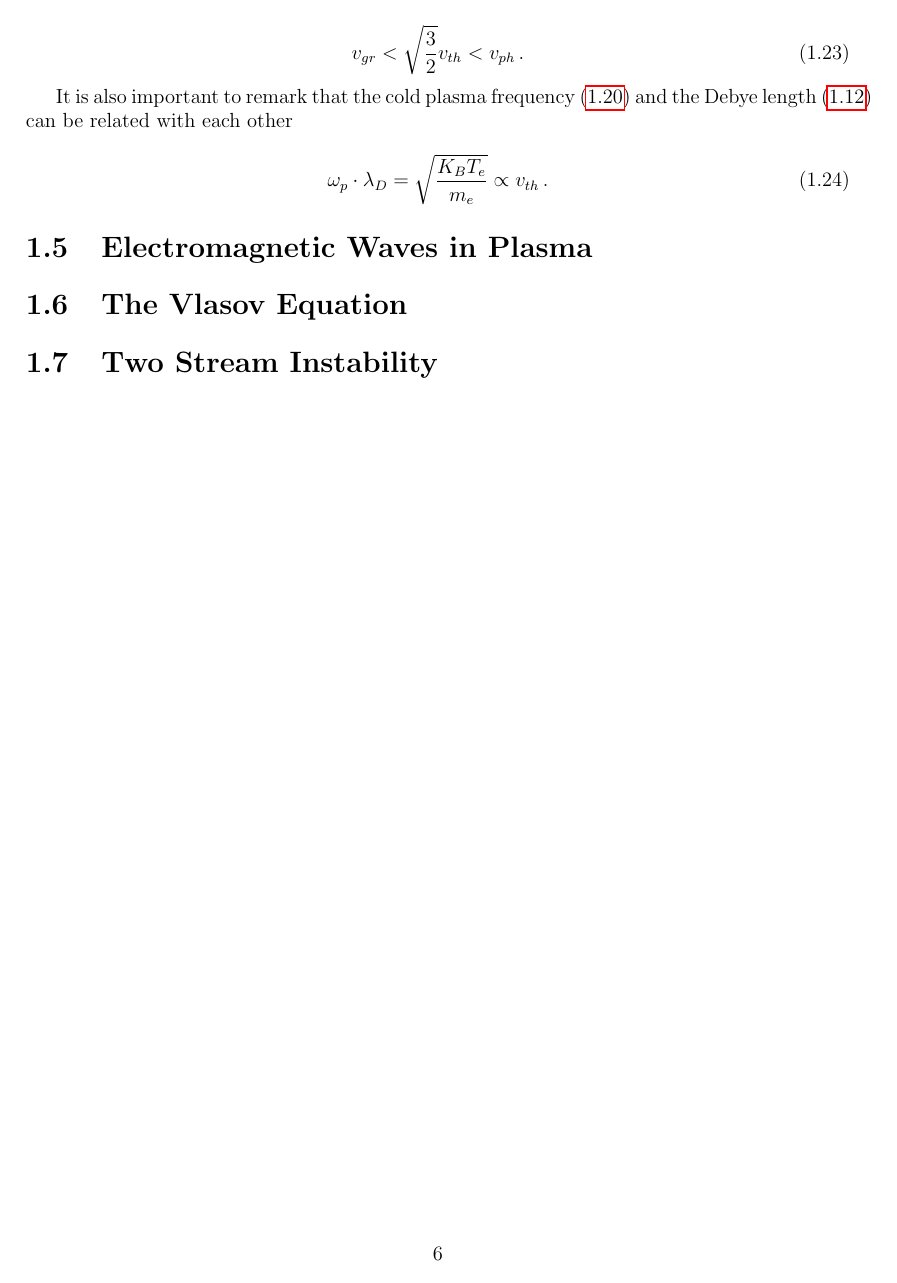
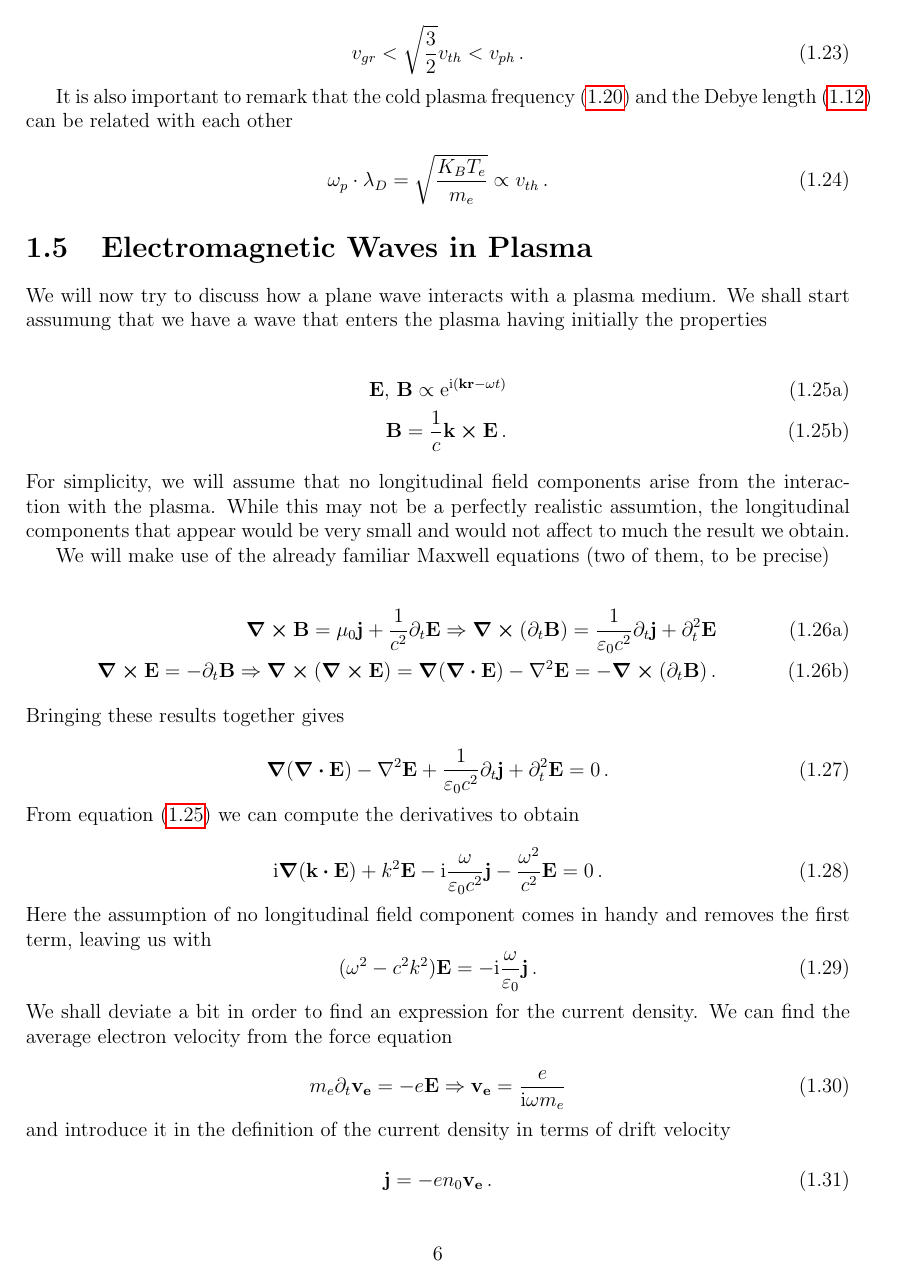
Before and after one commit to DolineanuMircea/Bachelor-Thesis, a LaTeX figure (manuscript/plasma.tex): page 6 of 6 before the commit and page 6 of 7 after it. Compiled offline with pdfLaTeX.

Commit message:
more plasma

```diff
--- a/manuscript/plasma.tex
+++ b/manuscript/plasma.tex
@@ -189,5 +189,48 @@ It is also important to remark that the cold plasma frequency~(\ref{def:plasma-f
   \omega_p \cdot \lambda_D = \sqrt{\frac{K_B T_e}{m_e}} \propto v_{th}\,.
 \end{equation}
 
+\section{Electromagnetic Waves in Plasma}
 
-\section{Electromagnetic Waves in Plasma}
+We will now try to discuss how a plane wave interacts with a plasma medium. We shall start assumung that we have a wave that enters the plasma having initially the properties
+
+\begin{subequations}
+\label{plasma-plane-wave}
+  \begin{align}
+    \vb{E},\, \vb{B}\propto \ee^{\ii (\vb{k}\vb{r}-\omega t)} \\
+    \vb{B} = \frac{1}{c} \vb{k}\cp\vb{E}\,.
+  \end{align}
+\end{subequations}
+For simplicity, we will assume that no longitudinal field components arise from the interaction with the plasma. While this may not be a perfectly realistic assumtion, the longitudinal components that appear would be very small and would not affect to much the result we obtain.
+
+We will make use of the already familiar Maxwell equations (two of them, to be precise)
+
+\begin{subequations}
+  \begin{align}
+    \curl{\vb{B}} = \mu_0\vb{j} +\frac{1}{c^2} \partial_t \vb{E} \Rightarrow \curl{(\partial_t \vb{B})} = \frac{1}{\varepsilon_0 c^2} \partial_t \vb{j} + \partial_t^2 \vb{E}\\
+    \curl{\vb{E}} = - \partial_t \vb{B} \Rightarrow \curl{(\curl{\vb{E}})} = \grad{(\div{\vb{E}})} - \laplacian{\vb{E}} = - \curl{(\partial_t \vb{B})}\,.
+  \end{align}
+\end{subequations}
+Bringing these results together gives
+
+\begin{equation}
+  \grad{(\div{\vb{E}})} - \laplacian{\vb{E}} + \frac{1}{\varepsilon_0 c^2} \partial_t \vb{j} + \partial_t^2 \vb{E} = 0\,.
+\end{equation}
+From~\cref{plasma-plane-wave} we can compute the derivatives to obtain
+
+\begin{equation}
+  \ii \grad{(\vb{k}\vdot\vb{E})} + k^2 \vb{E} - \ii \frac{\omega}{\varepsilon_0 c^2} \vb{j} - \frac{\omega^2}{c^2} \vb{E} = 0\,.
+\end{equation}
+Here the assumption of no longitudinal field component comes in handy and removes the first term, leaving us with
+ \begin{equation}
+   (\omega^2 - c^2 k^2)\vb{E} = -\ii \frac{\omega}{\varepsilon_0} \vb{j}\,.
+ \end{equation}
+We shall deviate a bit in order to find an expression for the current density. We can find the average electron velocity from the force equation
+
+\begin{equation}
+  m_e \partial_t \vb{v_e} = - e \vb{E} \Rightarrow \vb{v_e} = \frac{e}{\ii \omega m_e}
+\end{equation}
+and introduce it in the definition of the current density in terms of drift velocity
+
+\begin{equation}
+  \vb{j} = -e n_0 \vb{v_e}\,.
+\end{equation}
```
Also changed, not shown: manuscript/thesis.pdf, manuscript/plasma.tex (18 more changed lines).
